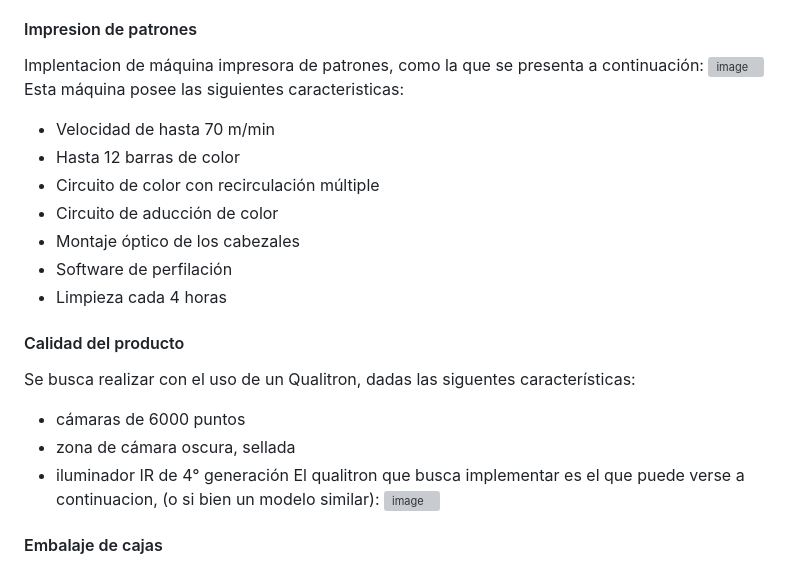
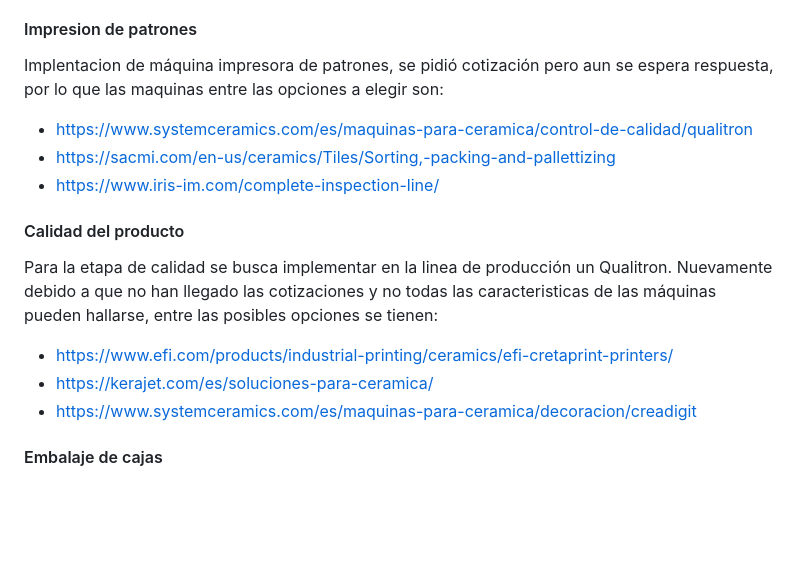
Before and after one commit to dfcantors/Proyecto_APM, a Markdown page: README.md, the part around the change. GitHub-like rendering; blank space fills up the shorter version; grey boxes are pictures that could not be loaded.

Commit message:
actualización procesos automatizados

```diff
--- a/README.md
+++ b/README.md
@@ -89,26 +89,16 @@ Sin embargo, los indicadores financieros indican que el proyecto es viable a pes
 ## Propuesta inicial de automatización
 Se seleccionaron la impresion de patrones, el proceso de calidad del producto y el embalaje como los procesos a automatizar. Luego de investigar respecto a soluciones similares en la industria, se llegaorn a las siguientes conclusiones:
 #### Impresion de patrones
- Implentacion de máquina impresora de patrones, como la que se presenta a continuación:
- ![image](https://github.com/dfcantors/Proyecto_APM/blob/main/1.%20Seccion%20de%20Producto/1.5.%20Celda%20Robotizada/Análisis%20de%20Riesgo/Maquina%20de%20impresion.jpg)
- Esta máquina posee las siguientes caracteristicas:
-- Velocidad de hasta 70 m/min
-- Hasta 12 barras de color
-- Circuito de color con recirculación múltiple
-- Circuito de aducción de color
-- Montaje óptico de los cabezales
-- Software de perfilación
-- Limpieza cada 4 horas
-
+ Implentacion de máquina impresora de patrones, se pidió cotización pero aun se espera respuesta, por lo que las maquinas entre las opciones a elegir son:
+ - https://www.systemceramics.com/es/maquinas-para-ceramica/control-de-calidad/qualitron
+ - https://sacmi.com/en-us/ceramics/Tiles/Sorting,-packing-and-pallettizing
+ - https://www.iris-im.com/complete-inspection-line/
 
 #### Calidad del producto
-Se busca realizar con el uso de un Qualitron, dadas las siguentes características:
-- cámaras de 6000 puntos
-- zona de cámara oscura, sellada
-- iluminador IR de 4° generación
-El qualitron que busca implementar es el que puede verse a continuacion, (o si bien un modelo similar):
-![image](https://github.com/dfcantors/Proyecto_APM/blob/main/1.%20Seccion%20de%20Producto/1.5.%20Celda%20Robotizada/Análisis%20de%20Riesgo/Qualitron.jpg)
-
+Para la etapa de calidad se busca implementar en la linea de producción un Qualitron. Nuevamente debido a que no han llegado las cotizaciones y no todas las caracteristicas de las máquinas pueden hallarse, entre las posibles opciones se tienen:
+ - https://www.efi.com/products/industrial-printing/ceramics/efi-cretaprint-printers/
+ - https://kerajet.com/es/soluciones-para-ceramica/
+ - https://www.systemceramics.com/es/maquinas-para-ceramica/decoracion/creadigit
 #### Embalaje de cajas
 
 El proceso de embalaje de cajas se dividirá en 5 fases distintas. Esto contemplara el proceso desde el armado de la caja y la deposición de las baldosas en su imterior hasta el posicionamiento de las cajas y su cobertura de vinipel:
```
